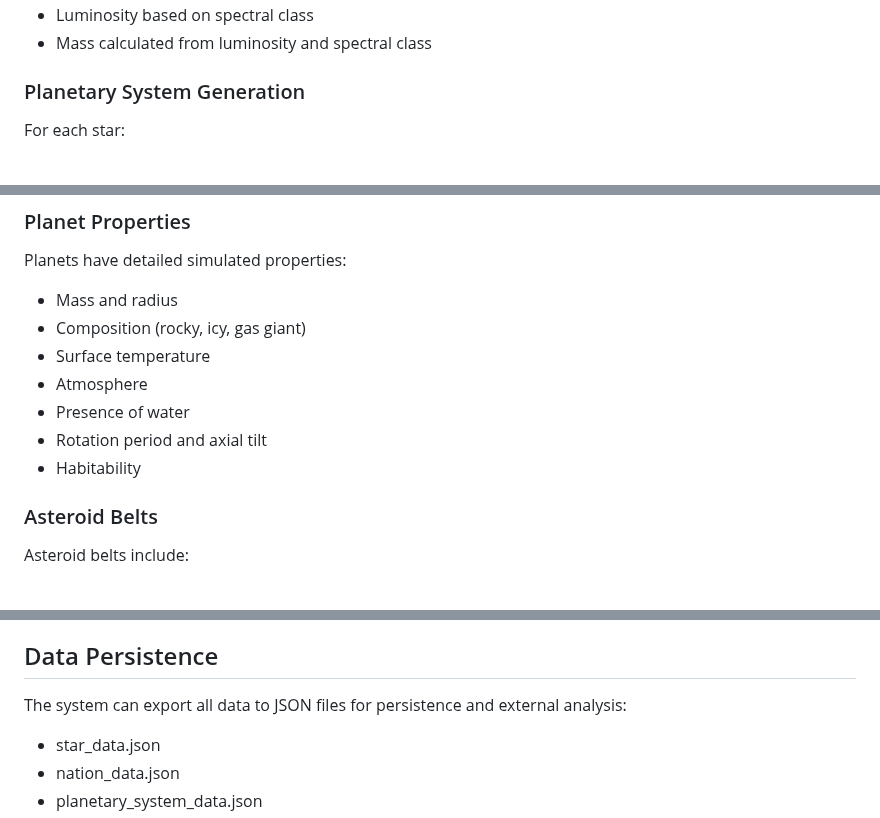
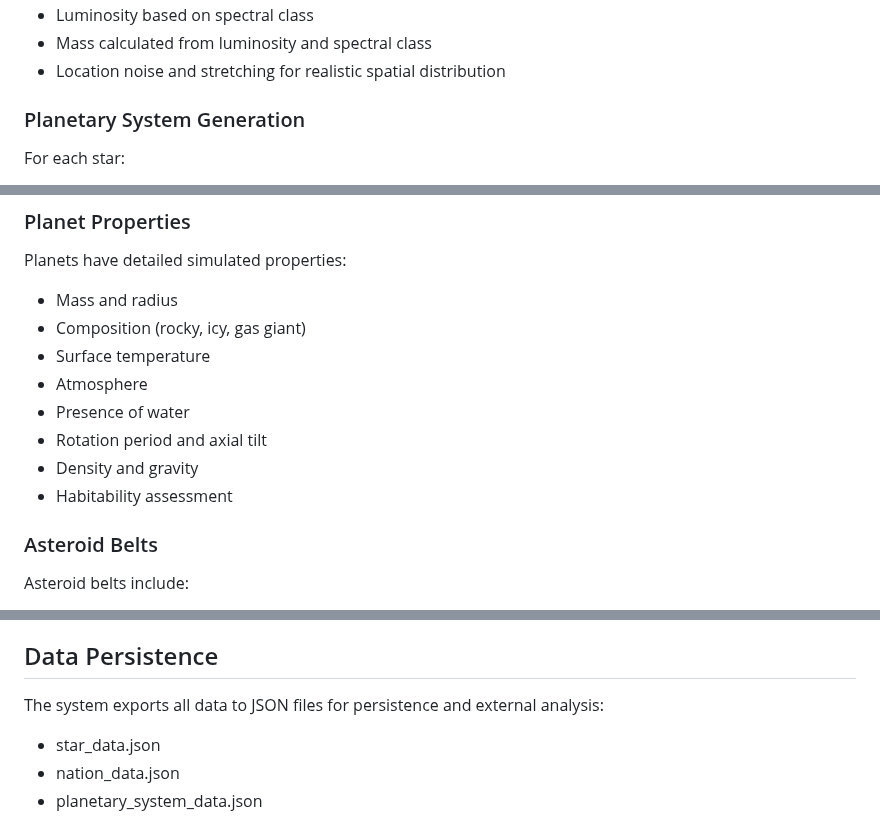
Before and after one commit to cmintert/Abyssal, a Markdown page: README.md, 3 parts joined by grey strips. Drawn GitHub-style.

```diff
--- a/README.md
+++ b/README.md
@@ -143,5 +159,6 @@ Stars are generated with realistic properties:
 - Luminosity based on spectral class
 - Mass calculated from luminosity and spectral class
+- Location noise and stretching for realistic spatial distribution
 
 ### Planetary System Generation
 For each star:
@@ -158,7 +175,8 @@ Planets have detailed simulated properties:
 - Atmosphere
 - Presence of water
 - Rotation period and axial tilt
-- Habitability
+- Density and gravity
+- Habitability assessment
 
 ### Asteroid Belts
 Asteroid belts include:
@@ -174,7 +192,7 @@ Political entities with:
 - Stars assigned based on weighted distance
 
 ## Data Persistence
-The system can export all data to JSON files for persistence and external analysis:
+The system exports all data to JSON files for persistence and external analysis:
 - star_data.json
 - nation_data.json
 - planetary_system_data.json
```
Also changed, not shown: other parts of README.md (+49 -31 lines).
